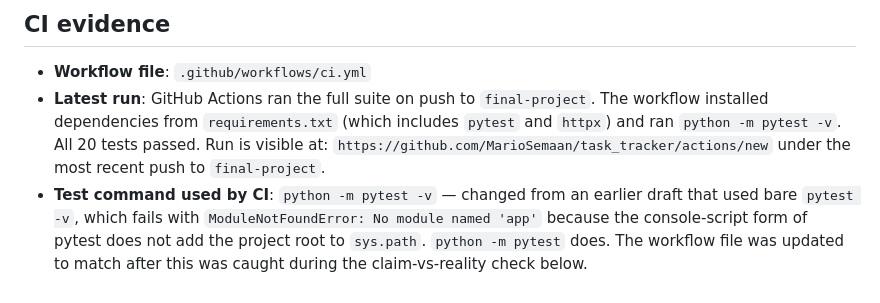
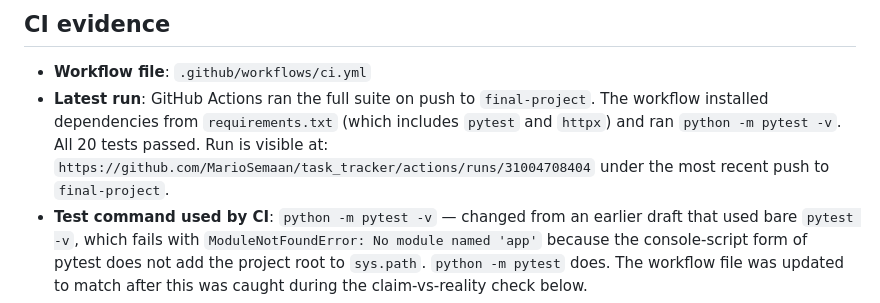
Before and after one commit to MarioSemaan/task_tracker, a Markdown page: docs/release-evidence.md, the part around the change. GitHub-like rendering.

Commit message:
docs: fix CI run link in release-evidence.md

```diff
--- a/docs/release-evidence.md
+++ b/docs/release-evidence.md
@@ -11,7 +11,7 @@
 
 ## CI evidence
 - **Workflow file**: `.github/workflows/ci.yml`
-- **Latest run**: GitHub Actions ran the full suite on push to `final-project`. The workflow installed dependencies from `requirements.txt` (which includes `pytest` and `httpx`) and ran `python -m pytest -v`. All 20 tests passed. Run is visible at: `https://github.com/MarioSemaan/task_tracker/actions/new` under the most recent push to `final-project`.
+- **Latest run**: GitHub Actions ran the full suite on push to `final-project`. The workflow installed dependencies from `requirements.txt` (which includes `pytest` and `httpx`) and ran `python -m pytest -v`. All 20 tests passed. Run is visible at: `https://github.com/MarioSemaan/task_tracker/actions/runs/31004708404` under the most recent push to `final-project`.
 - **Test command used by CI**: `python -m pytest -v` — changed from an earlier draft that used bare `pytest -v`, which fails with `ModuleNotFoundError: No module named 'app'` because the console-script form of pytest does not add the project root to `sys.path`. `python -m pytest` does. The workflow file was updated to match after this was caught during the claim-vs-reality check below.
 - **Shortcut check**: Verified no `continue-on-error`, no `|| true`, no `--exit-zero`, pytest is not skipped, and the Python version is pinned to `3.11` (not `latest`).
 
```
